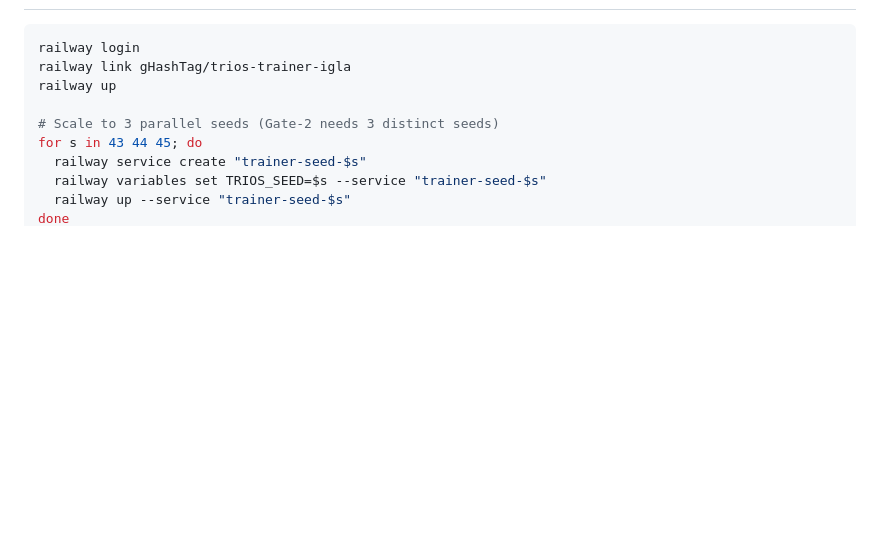
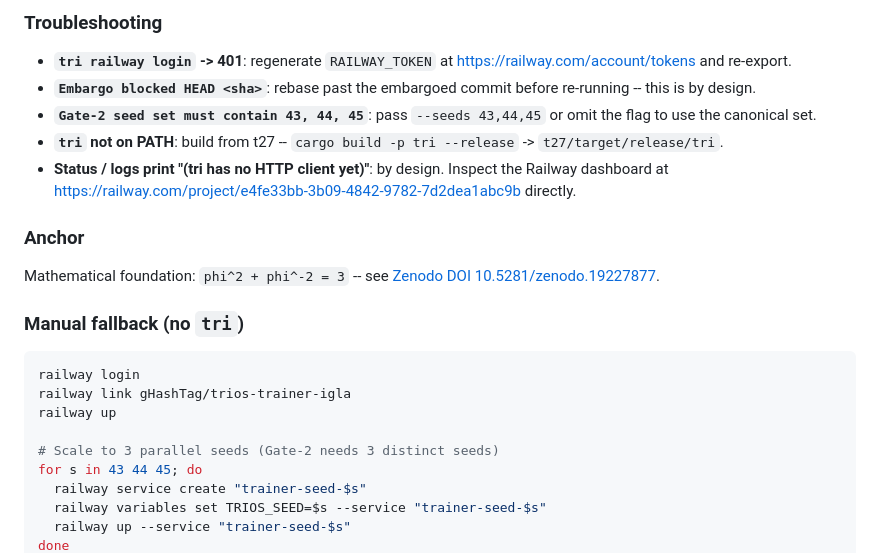
Before and after one commit to gHashTag/trios-trainer-igla, a Markdown page: README.md, the part around one of its changes. Drawn GitHub-style; blank space fills up the shorter version.

````diff
--- a/README.md
+++ b/README.md
@@ -46,3 +107,16 @@ cargo run --release --bin trios-train -- \
+### Troubleshooting
+
+- **`tri railway login` -> 401**: regenerate `RAILWAY_TOKEN` at https://railway.com/account/tokens and re-export.
+- **`Embargo blocked HEAD <sha>`**: rebase past the embargoed commit before re-running -- this is by design.
+- **`Gate-2 seed set must contain 43, 44, 45`**: pass `--seeds 43,44,45` or omit the flag to use the canonical set.
+- **`tri` not on PATH**: build from t27 -- `cargo build -p tri --release` -> `t27/target/release/tri`.
+- **Status / logs print "(tri has no HTTP client yet)"**: by design. Inspect the Railway dashboard at https://railway.com/project/e4fe33bb-3b09-4842-9782-7d2dea1abc9b directly.
+
+### Anchor
+
+Mathematical foundation: `phi^2 + phi^-2 = 3` -- see [Zenodo DOI 10.5281/zenodo.19227877](https://doi.org/10.5281/zenodo.19227877).
+
+### Manual fallback (no `tri`)
 
 ```bash
 railway login
````
Also changed, not shown: other parts of README.md (+62 -1 lines).
